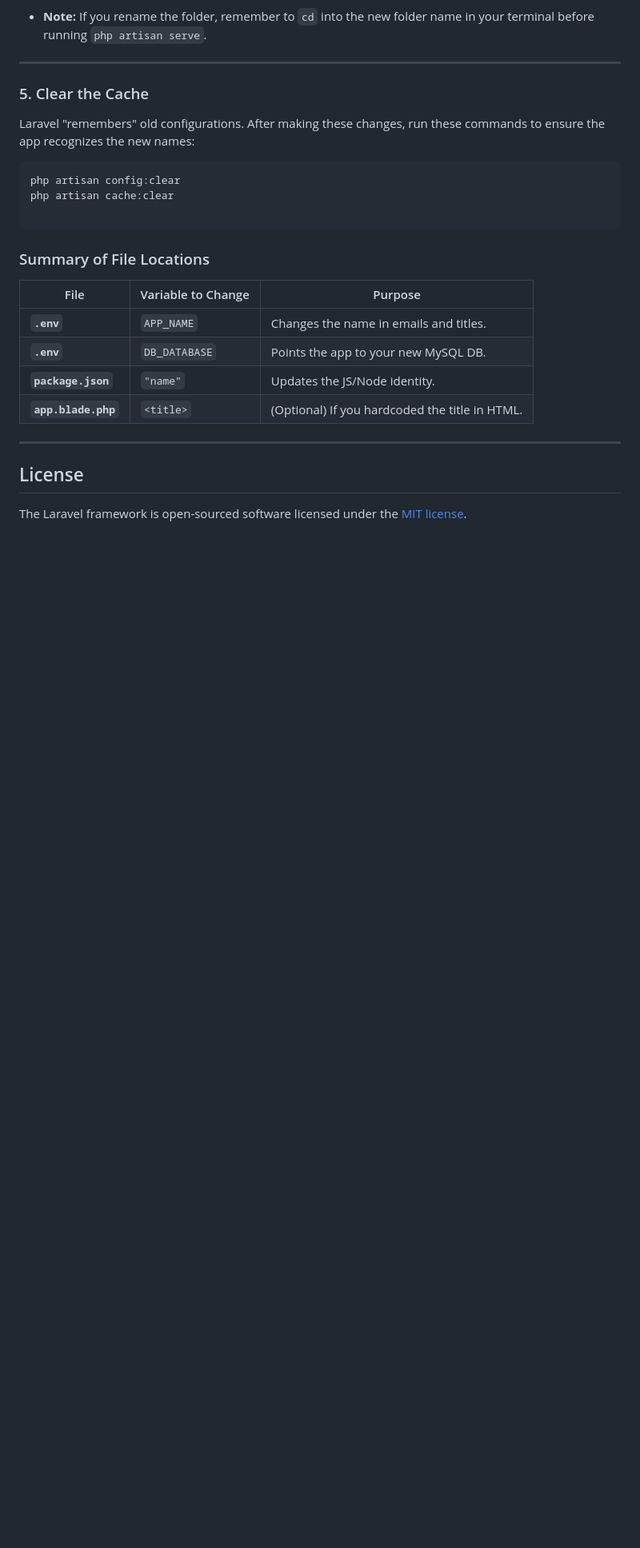
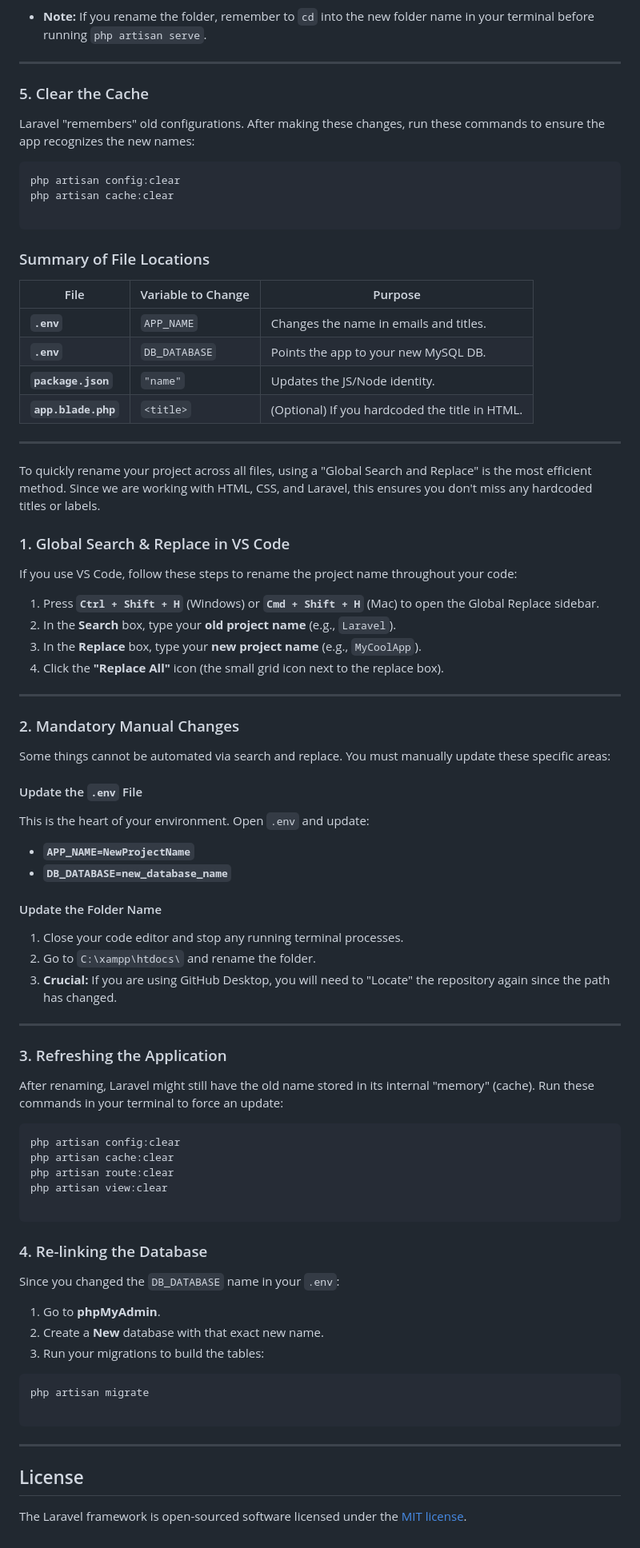
Before and after one commit to xaicat/ShelfSync, a Markdown page: README.md, the part around the change. Shown at 80% size. Drawn GitHub-style; blank space fills up the shorter version.

````diff
--- a/README.md
+++ b/README.md
@@ -183,6 +183,62 @@ php artisan cache:clear
 | **`package.json`** | `"name"` | Updates the JS/Node identity. |
 | **`app.blade.php`** | `<title>` | (Optional) If you hardcoded the title in HTML. |
 ----
+To quickly rename your project across all files, using a "Global Search and Replace" is the most efficient method. Since we are working with HTML, CSS, and Laravel, this ensures you don't miss any hardcoded titles or labels.
+
+### 1. Global Search & Replace in VS Code
+
+If you use VS Code, follow these steps to rename the project name throughout your code:
+
+1. Press **`Ctrl + Shift + H`** (Windows) or **`Cmd + Shift + H`** (Mac) to open the Global Replace sidebar.
+2. In the **Search** box, type your **old project name** (e.g., `Laravel`).
+3. In the **Replace** box, type your **new project name** (e.g., `MyCoolApp`).
+4. Click the **"Replace All"** icon (the small grid icon next to the replace box).
+
+---
+
+### 2. Mandatory Manual Changes
+
+Some things cannot be automated via search and replace. You must manually update these specific areas:
+
+#### Update the `.env` File
+
+This is the heart of your environment. Open `.env` and update:
+
+* **`APP_NAME=NewProjectName`**
+* **`DB_DATABASE=new_database_name`**
+
+#### Update the Folder Name
+
+1. Close your code editor and stop any running terminal processes.
+2. Go to `C:\xampp\htdocs\` and rename the folder.
+3. **Crucial:** If you are using GitHub Desktop, you will need to "Locate" the repository again since the path has changed.
+
+---
+
+### 3. Refreshing the Application
+
+After renaming, Laravel might still have the old name stored in its internal "memory" (cache). Run these commands in your terminal to force an update:
+
+```bash
+php artisan config:clear
+php artisan cache:clear
+php artisan route:clear
+php artisan view:clear
+
+```
+
+### 4. Re-linking the Database
+
+Since you changed the `DB_DATABASE` name in your `.env`:
+
+1. Go to **phpMyAdmin**.
+2. Create a **New** database with that exact new name.
+3. Run your migrations to build the tables:
+```bash
+php artisan migrate
+
+```
+----
 ## License
 
 The Laravel framework is open-sourced software licensed under the [MIT license](https://opensource.org/licenses/MIT).
````
